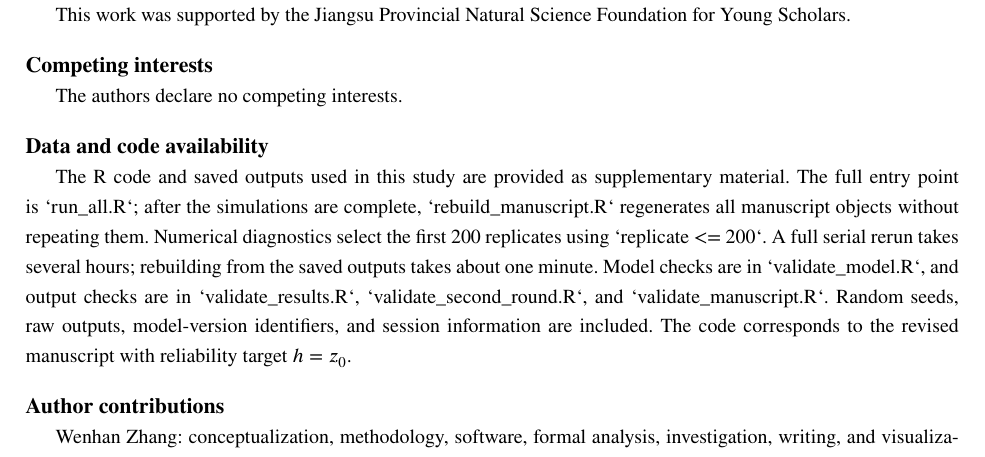
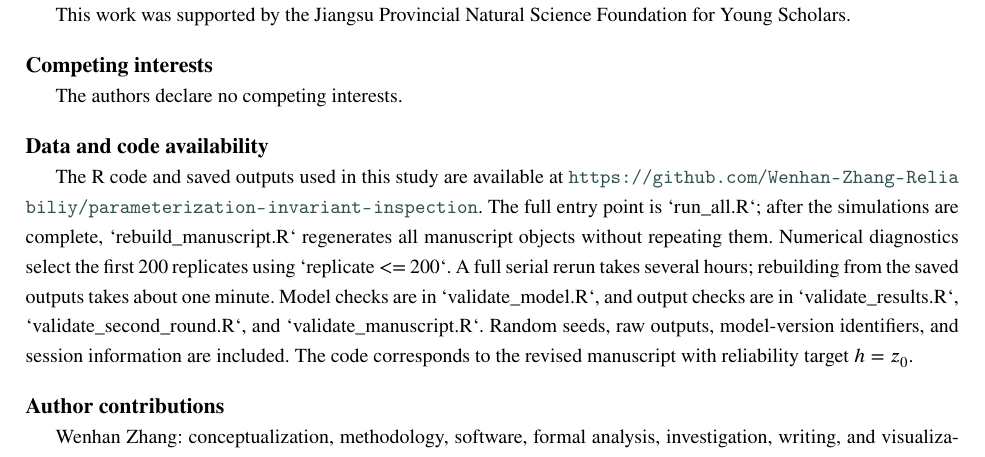
Before and after one commit to Wenhan-Zhang-Reliabiliy/parameterization-invariant-inspection, a LaTeX paper (paper1/manuscript/manuscript.tex): part of page 21 of 22, cut so that both start at the same text. Compiled offline with pdfLaTeX.

Commit message:
Link public reproducibility repository in manuscript

```diff
--- a/paper1/manuscript/manuscript.tex
+++ b/paper1/manuscript/manuscript.tex
@@ -9,6 +9,7 @@
 \usepackage{algorithmic}
 \usepackage{float}
 \usepackage{setspace}
+\usepackage{xurl}
 \hypersetup{hypertexnames=false}
 
 \makeatletter
@@ -560,7 +561,7 @@ This work was supported by the Jiangsu Provincial Natural Science Foundation for
 The authors declare no competing interests.
 
 \subsection*{Data and code availability}
-The R code and saved outputs used in this study are provided as supplementary material. The full entry point is `run\_all.R`; after the simulations are complete, `rebuild\_manuscript.R` regenerates all manuscript objects without repeating them. Numerical diagnostics select the first 200 replicates using `replicate <= 200`. A full serial rerun takes several hours; rebuilding from the saved outputs takes about one minute. Model checks are in `validate\_model.R`, and output checks are in `validate\_results.R`, `validate\_second\_round.R`, and `validate\_manuscript.R`. Random seeds, raw outputs, model-version identifiers, and session information are included. The code corresponds to the revised manuscript with reliability target $h=z_0$.
+The R code and saved outputs used in this study are available at \url{https://github.com/Wenhan-Zhang-Reliabiliy/parameterization-invariant-inspection}. The full entry point is `run\_all.R`; after the simulations are complete, `rebuild\_manuscript.R` regenerates all manuscript objects without repeating them. Numerical diagnostics select the first 200 replicates using `replicate <= 200`. A full serial rerun takes several hours; rebuilding from the saved outputs takes about one minute. Model checks are in `validate\_model.R`, and output checks are in `validate\_results.R`, `validate\_second\_round.R`, and `validate\_manuscript.R`. Random seeds, raw outputs, model-version identifiers, and session information are included. The code corresponds to the revised manuscript with reliability target $h=z_0$.
 
 \subsection*{Author contributions}
 Wenhan Zhang: conceptualization, methodology, software, formal analysis, investigation, writing, and visualization. Xiaojun Zhu: conceptualization, supervision, and writing review and editing.
```
Also changed, not shown: paper1/manuscript/manuscript.pdf.
